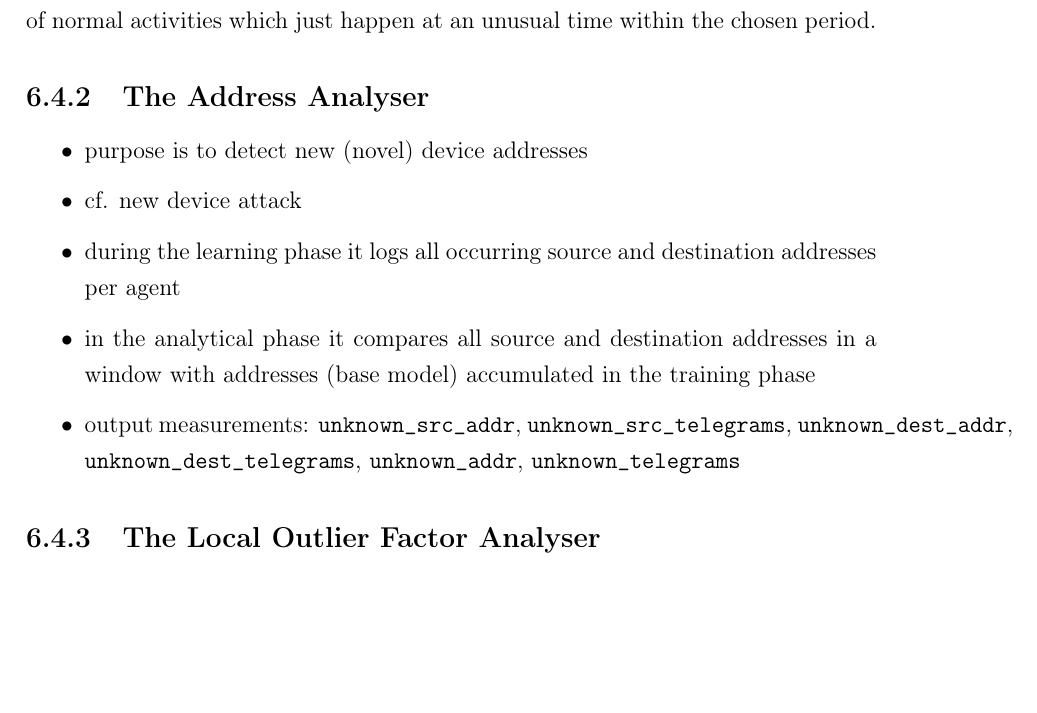
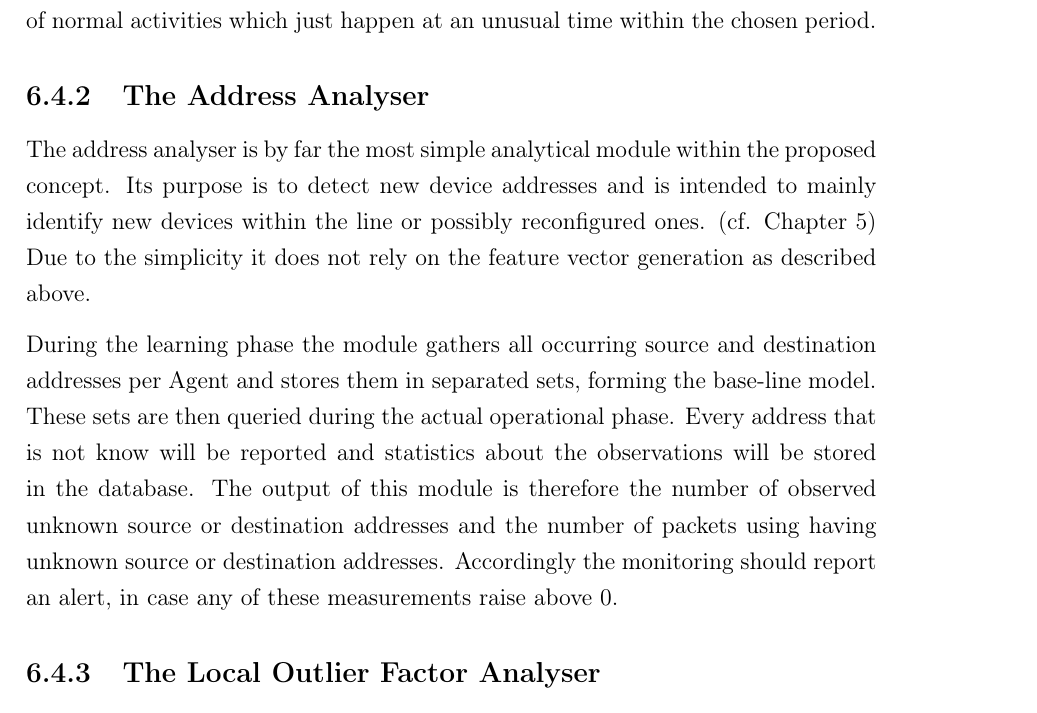
Before and after one commit to FreakyBytes/master-thesis, a LaTeX thesis (tex/master-thesis-peters.tex, which reads tex/chapter/500-concept.tex): part of page 45 of 65, cut so that both start at the same text, the shorter picture padded with empty space. Compiled offline with pdfLaTeX.

Commit message:
addr anal concept

```diff
--- a/tex/chapter/500-concept.tex
+++ b/tex/chapter/500-concept.tex
@@ -316,6 +316,7 @@ Additionally, one dimension will encode the time passed within a seasonal period
 \subsection{The Address Analyser}
 \label{sec:concept:anal:addr}
 
+\begin{comment}
 \begin{itemize}
 	\item purpose is to detect new (novel) device addresses
 	\item cf. new device attack
@@ -323,6 +324,16 @@ Additionally, one dimension will encode the time passed within a seasonal period
 	\item in the analytical phase it compares all source and destination addresses in a window with addresses (base model) accumulated in the training phase
 	\item output \glspl{idbmeasurement}: \code{unknown\_src\_addr}, \code{unknown\_src\_telegrams}, \code{unknown\_dest\_addr}, \code{unknown\_dest\_telegrams}, \code{unknown\_addr}, \code{unknown\_telegrams}
 \end{itemize}
+\end{comment}
+
+The address analyser is by far the most simple analytical module within the proposed concept.
+Its purpose is to detect new device addresses and is intended to mainly identify new devices within the line or possibly reconfigured ones. (cf. Chapter~\ref{sec:methods})
+Due to the simplicity it does not rely on the feature vector generation as described above.
+
+During the learning phase the module gathers all occurring source and destination addresses per Agent and stores them in separated sets, forming the base-line model.
+These sets are then queried during the actual operational phase. Every address that is not know will be reported and statistics about the observations will be stored in the database.
+The output of this module is therefore the number of observed unknown source or destination addresses and the number of packets using having unknown source or destination addresses.
+Accordingly the monitoring should report an alert, in case any of these measurements raise above 0.
 
 \subsection{The Local Outlier Factor Analyser}
 \label{sec:concept:anal:lof}
```
